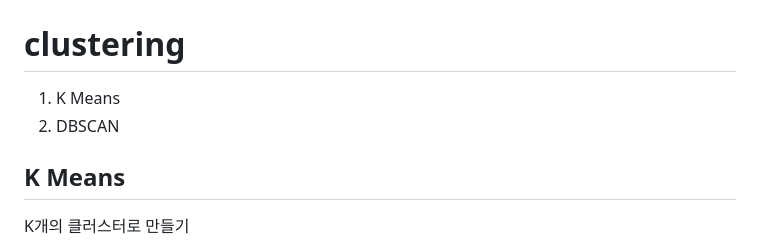
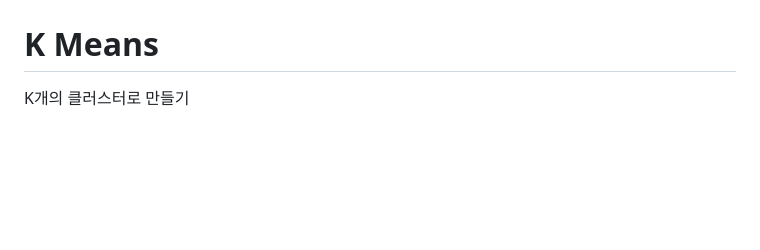
Before and after one commit to machinelearning-pangyo/Hands-On-MachineLearning-2nd, a Markdown page: 09_unsupervised_learning/README.md, the part around the change printed below. Rendered like a GitHub page; blank space fills up the shorter version.

```diff
--- a/09_unsupervised_learning/README.md
+++ b/09_unsupervised_learning/README.md
@@ -8,11 +8,7 @@
 
 ![](images/unsupervised_learning/clustering_example.png)
 
-# clustering
-1. K Means
-2. DBSCAN
-
-## K Means
+# K Means
 K개의 클러스터로 만들기
 
 1. 랜덤으로 센트로이드 할당
```
Also changed, not shown: other parts of 09_unsupervised_learning/README.md (+14 -8 lines), 09_unsupervised_learning/images/unsupervised_learning/bayes_gmm.jpg (added), 09_unsupervised_learning/images/unsupervised_learning/gmm.jpg (added).
